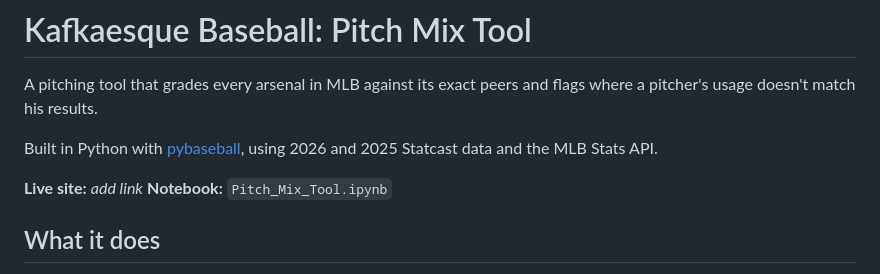
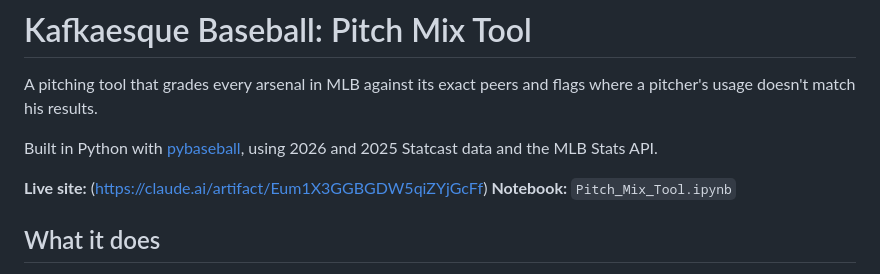
Before and after one commit to benkafka/kafkaesque-baseball, a Markdown page: README.md, the part around the change. GitHub-like rendering.

Commit message:
Update live site link in README

```diff
--- a/README.md
+++ b/README.md
@@ -4,7 +4,7 @@ A pitching tool that grades every arsenal in MLB against its exact peers and fla
 
 Built in Python with [pybaseball](https://github.com/jldbc/pybaseball), using 2026 and 2025 Statcast data and the MLB Stats API.
 
-**Live site:** _add link_
+**Live site:** (https://claude.ai/artifact/Eum1X3GGBGDW5qiZYjGcFf)
 **Notebook:** `Pitch_Mix_Tool.ipynb`
 
 ## What it does
```
